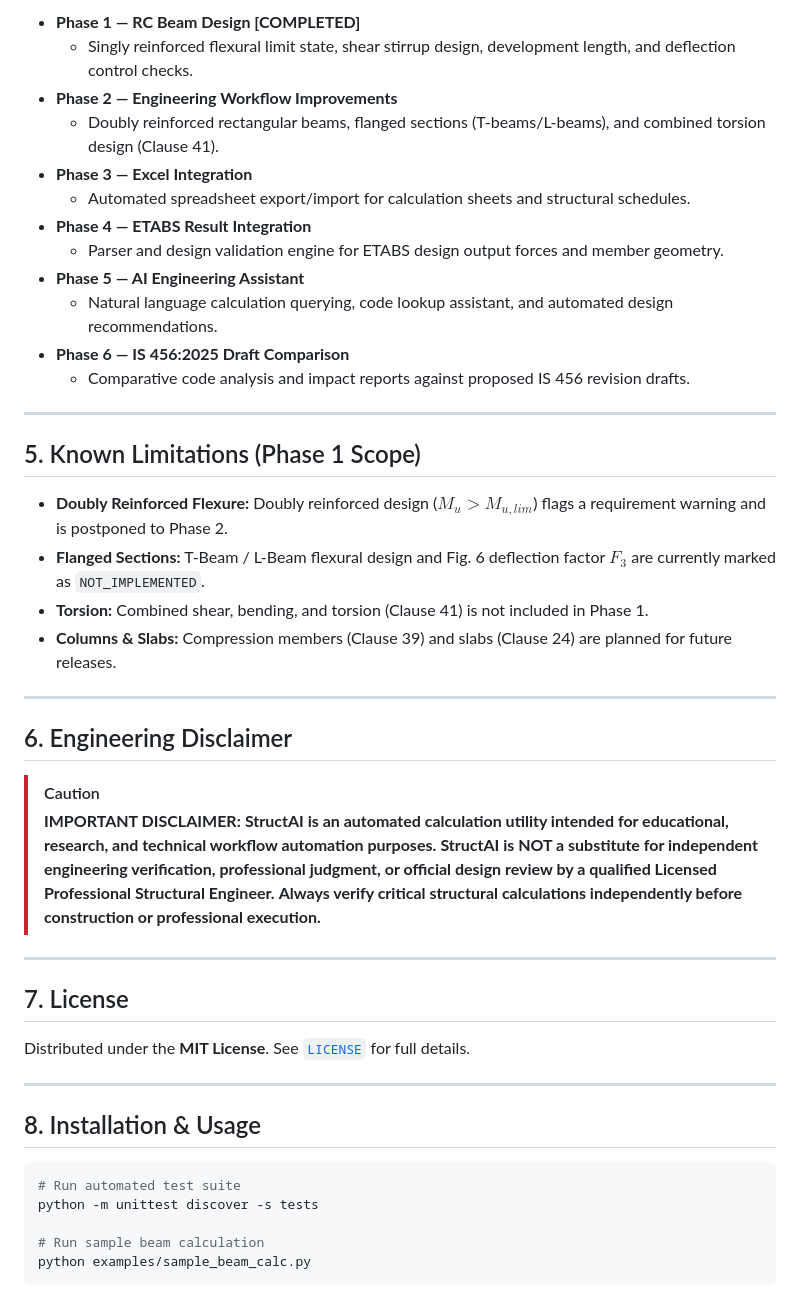
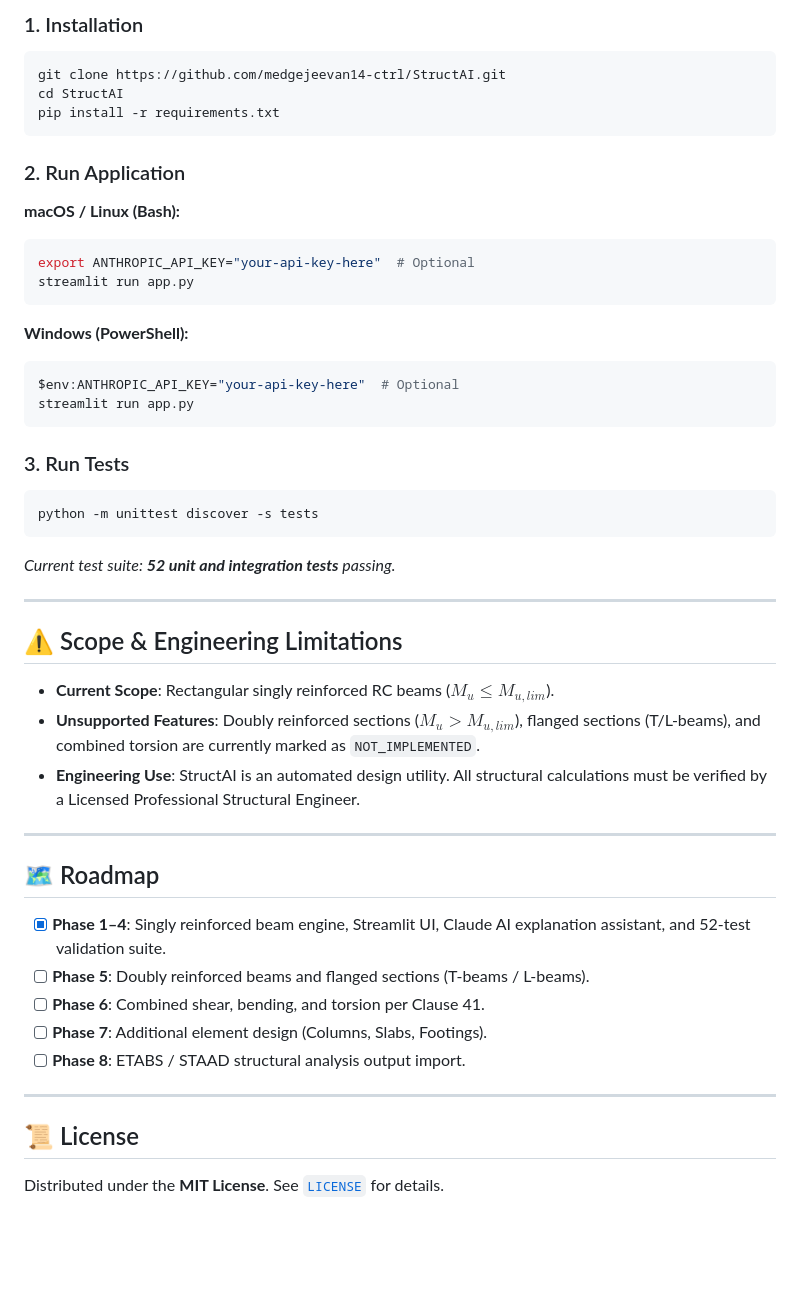
Before and after one commit to medgejeevan14-ctrl/StructAI, a Markdown page: README.md, the part around one of its changes. Rendered like a GitHub page; blank space fills up the shorter version.

````diff
--- a/README.md
+++ b/README.md
@@ -63,50 +42,51 @@ StructAI v0.1.0 includes the following core engineering design modules:
 
-- **Phase 1 — RC Beam Design [COMPLETED]**
-  - Singly reinforced flexural limit state, shear stirrup design, development length, and deflection control checks.
-- **Phase 2 — Engineering Workflow Improvements**
-  - Doubly reinforced rectangular beams, flanged sections (T-beams/L-beams), and combined torsion design (Clause 41).
-- **Phase 3 — Excel Integration**
-  - Automated spreadsheet export/import for calculation sheets and structural schedules.
-- **Phase 4 — ETABS Result Integration**
-  - Parser and design validation engine for ETABS design output forces and member geometry.
-- **Phase 5 — AI Engineering Assistant**
-  - Natural language calculation querying, code lookup assistant, and automated design recommendations.
-- **Phase 6 — IS 456:2025 Draft Comparison**
-  - Comparative code analysis and impact reports against proposed IS 456 revision drafts.
+### 1. Installation
+```bash
+git clone https://github.com/medgejeevan14-ctrl/StructAI.git
+cd StructAI
+pip install -r requirements.txt
+```
+
+### 2. Run Application
+
+**macOS / Linux (Bash):**
+```bash
+export ANTHROPIC_API_KEY="your-api-key-here"  # Optional
+streamlit run app.py
+```
+
+**Windows (PowerShell):**
+```powershell
+$env:ANTHROPIC_API_KEY="your-api-key-here"  # Optional
+streamlit run app.py
+```
+
+### 3. Run Tests
+```bash
+python -m unittest discover -s tests
+```
+*Current test suite: **52 unit and integration tests** passing.*
 
 ---
 
-## 5. Known Limitations (Phase 1 Scope)
+## ⚠️ Scope & Engineering Limitations
 
-- **Doubly Reinforced Flexure:** Doubly reinforced design ($M_u > M_{u,lim}$) flags a requirement warning and is postponed to Phase 2.
-- **Flanged Sections:** T-Beam / L-Beam flexural design and Fig. 6 deflection factor $F_3$ are currently marked as `NOT_IMPLEMENTED`.
-- **Torsion:** Combined shear, bending, and torsion (Clause 41) is not included in Phase 1.
-- **Columns & Slabs:** Compression members (Clause 39) and slabs (Clause 24) are planned for future releases.
+- **Current Scope**: Rectangular singly reinforced RC beams ($M_u \le M_{u,lim}$).
+- **Unsupported Features**: Doubly reinforced sections ($M_u > M_{u,lim}$), flanged sections (T/L-beams), and combined torsion are currently marked as `NOT_IMPLEMENTED`.
+- **Engineering Use**: StructAI is an automated design utility. All structural calculations must be verified by a Licensed Professional Structural Engineer.
 
 ---
 
-## 6. Engineering Disclaimer
+## 🗺️ Roadmap
 
-> [!CAUTION]
-> **IMPORTANT DISCLAIMER:**
-> **StructAI is an automated calculation utility intended for educational, research, and technical workflow automation purposes.**
-> **StructAI is NOT a substitute for independent engineering verification, professional judgment, or official design review by a qualified Licensed Professional Structural Engineer.**
-> **Always verify critical structural calculations independently before construction or professional execution.**
+- [x] **Phase 1–4**: Singly reinforced beam engine, Streamlit UI, Claude AI explanation assistant, and 52-test validation suite.
+- [ ] **Phase 5**: Doubly reinforced beams and flanged sections (T-beams / L-beams).
+- [ ] **Phase 6**: Combined shear, bending, and torsion per Clause 41.
+- [ ] **Phase 7**: Additional element design (Columns, Slabs, Footings).
+- [ ] **Phase 8**: ETABS / STAAD structural analysis output import.
 
 ---
 
-## 7. License
+## 📜 License
 
-Distributed under the **MIT License**. See [`LICENSE`](file:///c:/JEEVAN/StructAI/LICENSE) for full details.
-
----
-
-## 8. Installation & Usage
-
-```bash
-# Run automated test suite
-python -m unittest discover -s tests
-
-# Run sample beam calculation
-python examples/sample_beam_calc.py
-```
+Distributed under the **MIT License**. See [`LICENSE`](LICENSE) for details.
````
Also changed, not shown: other parts of README.md (+23 -44 lines).
